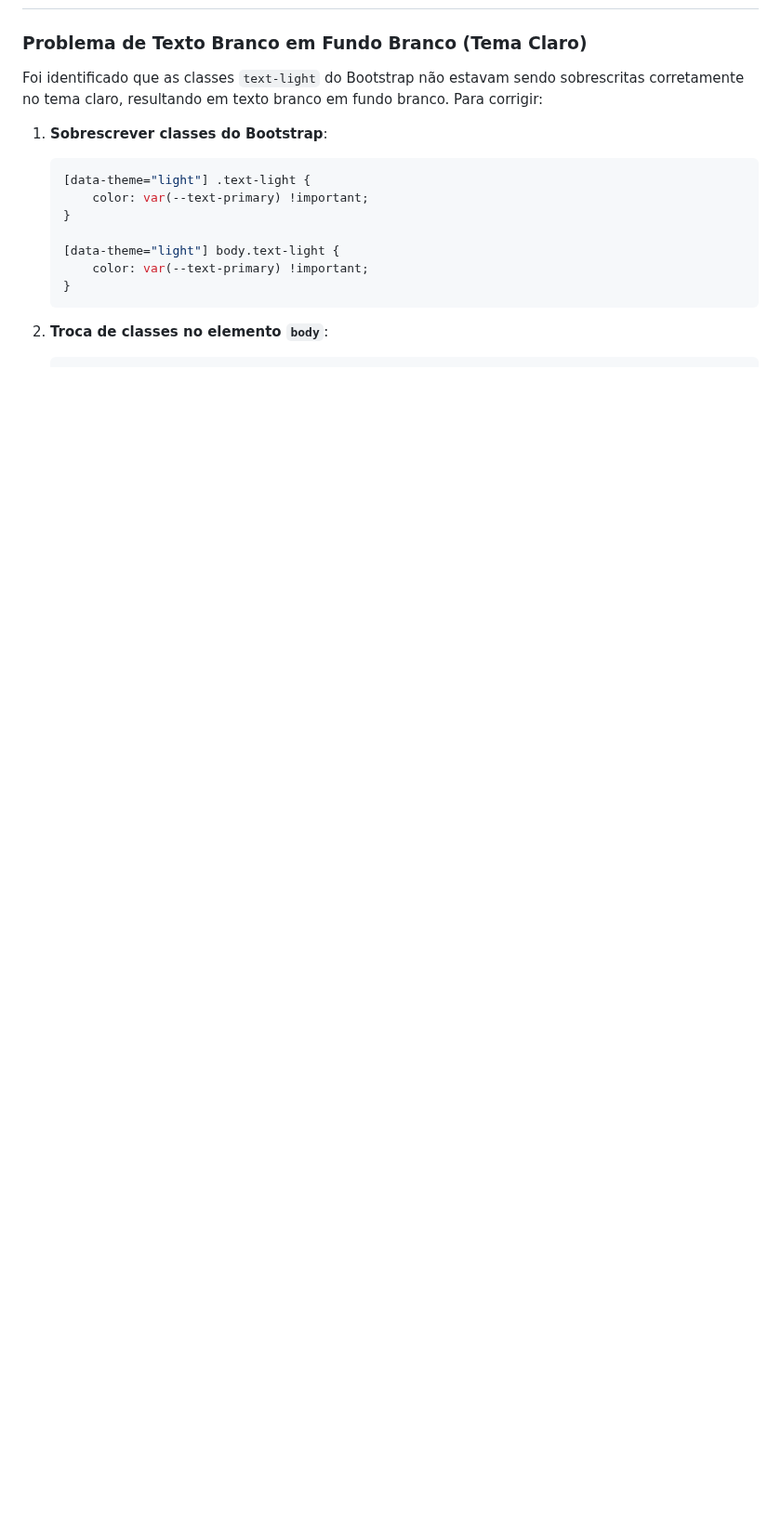
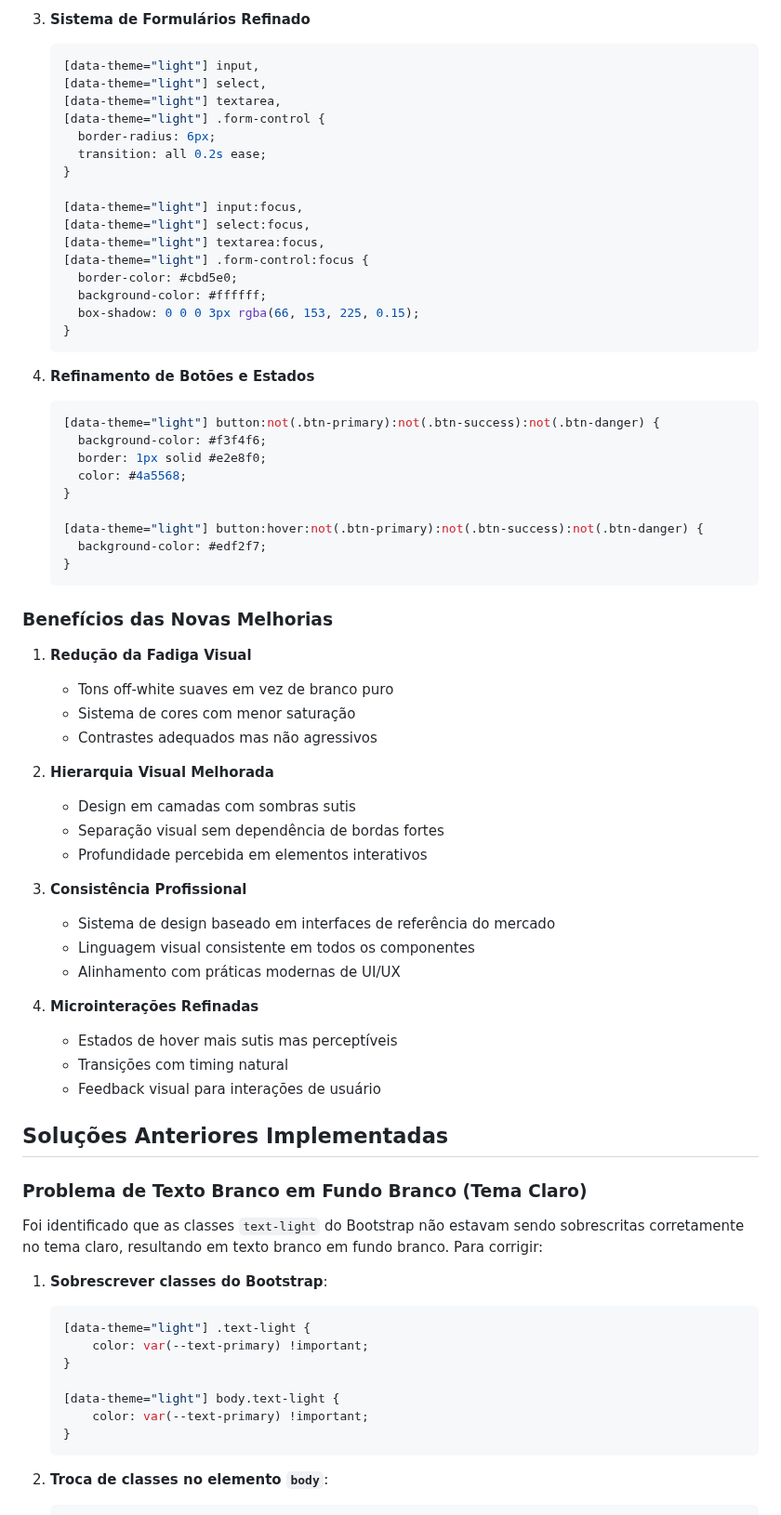
Before and after one commit to Lucasdoreac/luaraujo-calculadoras, a Markdown page: CONTRASTE.md, the part around one of its changes. Shown at 93% size. Drawn GitHub-style; blank space fills up the shorter version.

````diff
--- a/CONTRASTE.md
+++ b/CONTRASTE.md
@@ -21,3 +98,61 @@ Este documento descreve as melhorias implementadas para aumentar o contraste e a
+3. **Sistema de Formulários Refinado**
+
+   ```css
+   [data-theme="light"] input,
+   [data-theme="light"] select,
+   [data-theme="light"] textarea,
+   [data-theme="light"] .form-control {
+     border-radius: 6px;
+     transition: all 0.2s ease;
+   }
+
+   [data-theme="light"] input:focus,
+   [data-theme="light"] select:focus,
+   [data-theme="light"] textarea:focus,
+   [data-theme="light"] .form-control:focus {
+     border-color: #cbd5e0;
+     background-color: #ffffff;
+     box-shadow: 0 0 0 3px rgba(66, 153, 225, 0.15);
+   }
+   ```
+
+4. **Refinamento de Botões e Estados**
+
+   ```css
+   [data-theme="light"] button:not(.btn-primary):not(.btn-success):not(.btn-danger) {
+     background-color: #f3f4f6;
+     border: 1px solid #e2e8f0;
+     color: #4a5568;
+   }
+
+   [data-theme="light"] button:hover:not(.btn-primary):not(.btn-success):not(.btn-danger) {
+     background-color: #edf2f7;
+   }
+   ```
+
+### Benefícios das Novas Melhorias
+
+1. **Redução da Fadiga Visual**
+   - Tons off-white suaves em vez de branco puro
+   - Sistema de cores com menor saturação
+   - Contrastes adequados mas não agressivos
+
+2. **Hierarquia Visual Melhorada**
+   - Design em camadas com sombras sutis
+   - Separação visual sem dependência de bordas fortes
+   - Profundidade percebida em elementos interativos
+
+3. **Consistência Profissional**
+   - Sistema de design baseado em interfaces de referência do mercado
+   - Linguagem visual consistente em todos os componentes
+   - Alinhamento com práticas modernas de UI/UX
+
+4. **Microinterações Refinadas**
+   - Estados de hover mais sutis mas perceptíveis
+   - Transições com timing natural
+   - Feedback visual para interações de usuário
+
+## Soluções Anteriores Implementadas
 
 ### Problema de Texto Branco em Fundo Branco (Tema Claro)
 
````
Also changed, not shown: other parts of CONTRASTE.md (+89 -28 lines).
